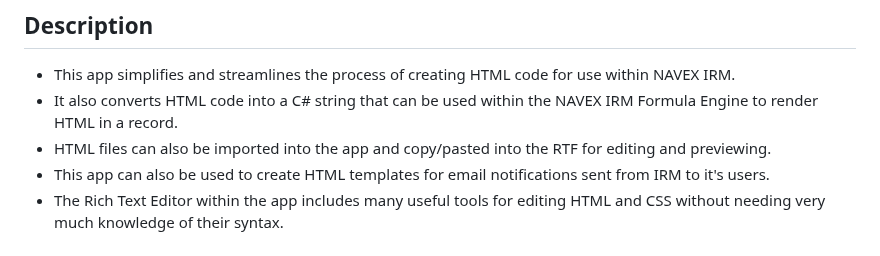
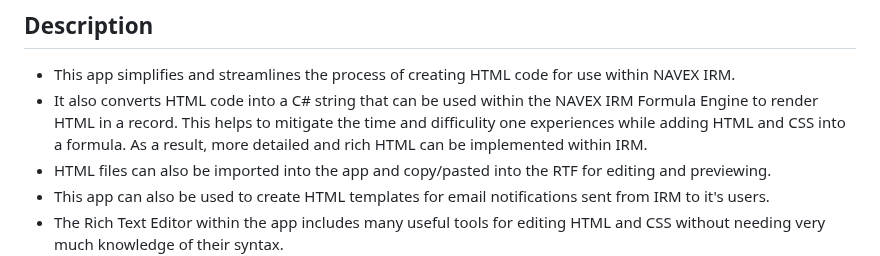
Before and after one commit to ryelow94/Formula-Editor-HTML-Converter, a Markdown page: README.md, the part around the change. Rendered like a GitHub page.

```diff
--- a/README.md
+++ b/README.md
@@ -2,7 +2,7 @@
 
 ## Description
 - This app simplifies and streamlines the process of creating HTML code for use within NAVEX IRM.
-- It also converts HTML code into a C# string that can be used within the NAVEX IRM Formula Engine to render HTML in a record.
+- It also converts HTML code into a C# string that can be used within the NAVEX IRM Formula Engine to render HTML in a record. This helps to mitigate the time and difficulity one experiences while adding HTML and CSS into a formula. As a result, more detailed and rich HTML can be implemented within IRM.
 - HTML files can also be imported into the app and copy/pasted into the RTF for editing and previewing.
 - This app can also be used to create HTML templates for email notifications sent from IRM to it's users.
 - The Rich Text Editor within the app includes many useful tools for editing HTML and CSS without needing very much knowledge of their syntax.
```
